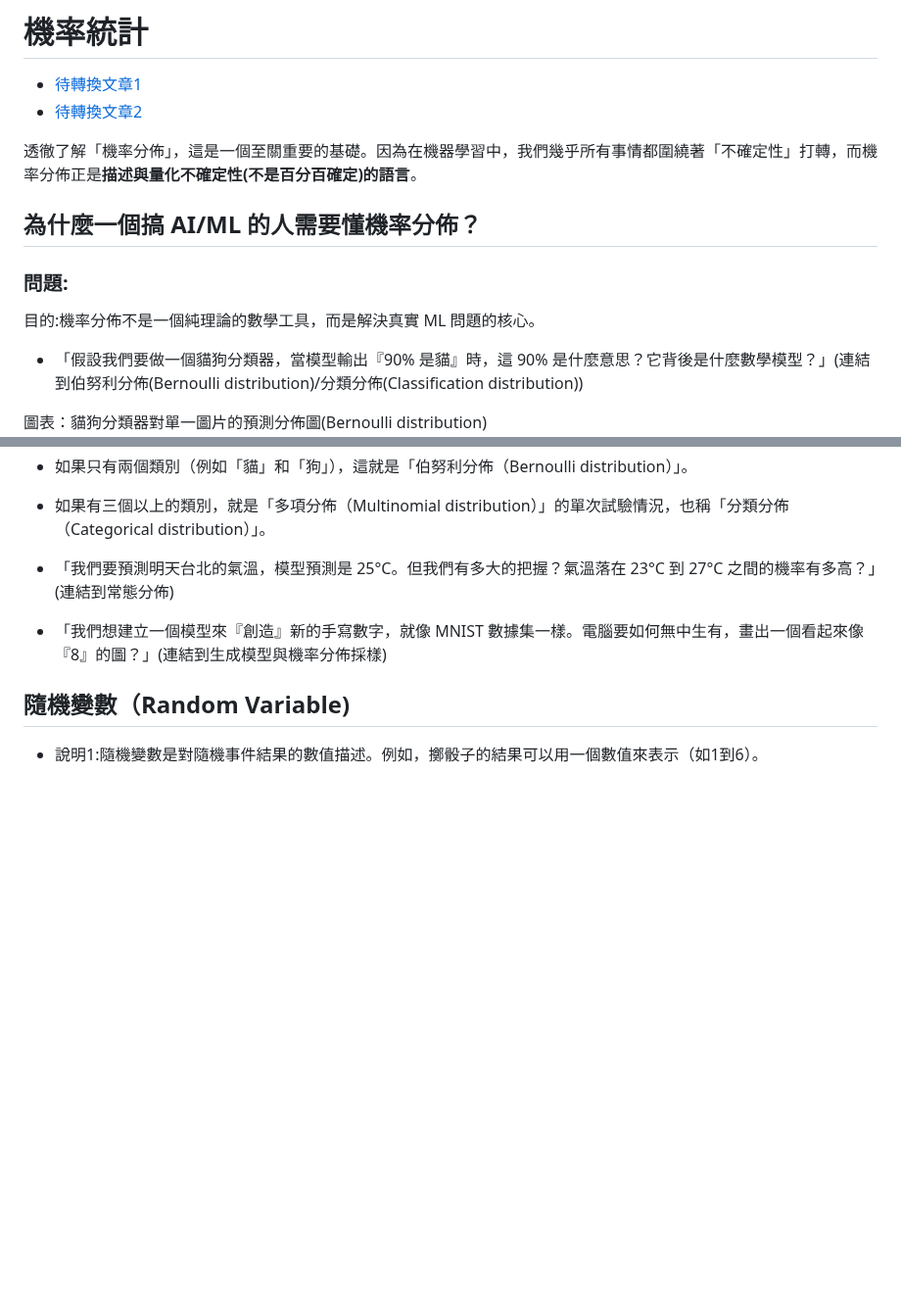
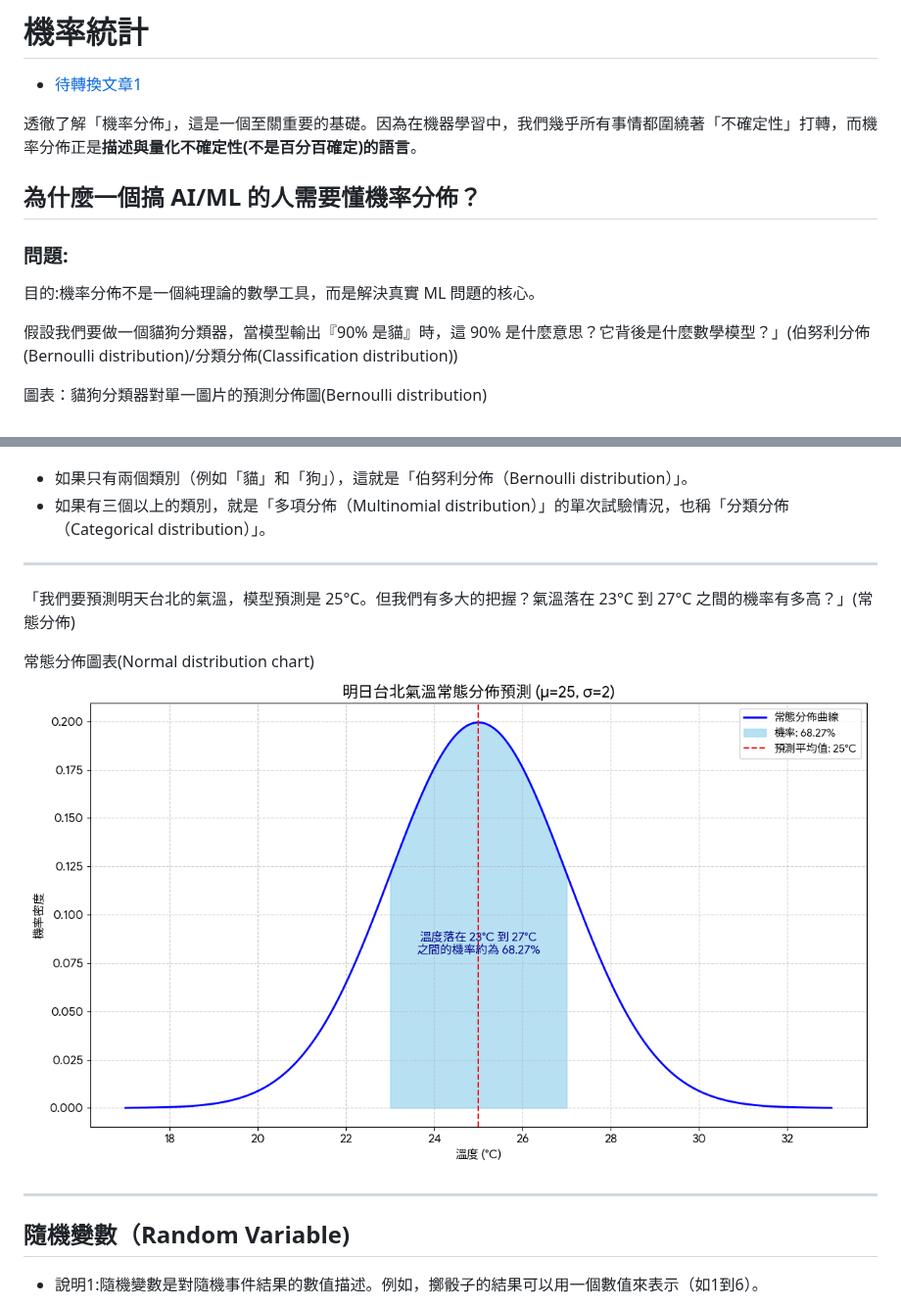
Before and after one commit to roberthsu2003/machine_learning, a Markdown page: 機率統計/README.md, 2 parts joined by grey strips. Shown at 98% size. GitHub-like rendering; pictures changed too: 機率統計/images/pic5.png (added); blank space fills up the shorter version.

```diff
--- a/機率統計/README.md
+++ b/機率統計/README.md
@@ -1,7 +1,7 @@
 # 機率統計
 
 - [待轉換文章1](./參考1.md)
-- [待轉換文章2](./參考2.md)
+
 
 透徹了解「機率分佈」，這是一個至關重要的基礎。因為在機器學習中，我們幾乎所有事情都圍繞著「不確定性」打轉，而機率分佈正是**描述與量化不確定性(不是百分百確定)的語言**。
 
@@ -11,7 +11,7 @@
 
 目的:機率分佈不是一個純理論的數學工具，而是解決真實 ML 問題的核心。
 
-- 「假設我們要做一個貓狗分類器，當模型輸出『90% 是貓』時，這 90% 是什麼意思？它背後是什麼數學模型？」(連結到伯努利分佈(Bernoulli distribution)/分類分佈(Classification distribution))
+假設我們要做一個貓狗分類器，當模型輸出『90% 是貓』時，這 90% 是什麼意思？它背後是什麼數學模型？」(伯努利分佈(Bernoulli distribution)/分類分佈(Classification distribution))
 
 
 
@@ -34,10 +34,15 @@
 - 如果只有兩個類別（例如「貓」和「狗」），這就是「伯努利分佈（Bernoulli distribution）」。
 - 如果有三個以上的類別，就是「多項分佈（Multinomial distribution）」的單次試驗情況，也稱「分類分佈（Categorical distribution）」。
 
+---
 
-- 「我們要預測明天台北的氣溫，模型預測是 25°C。但我們有多大的把握？氣溫落在 23°C 到 27°C 之間的機率有多高？」(連結到常態分佈)
+「我們要預測明天台北的氣溫，模型預測是 25°C。但我們有多大的把握？氣溫落在 23°C 到 27°C 之間的機率有多高？」(常態分佈)
 
-- 「我們想建立一個模型來『創造』新的手寫數字，就像 MNIST 數據集一樣。電腦要如何無中生有，畫出一個看起來像『8』的圖？」(連結到生成模型與機率分佈採樣)
+常態分佈圖表(Normal distribution chart)
+![](./images/pic5.png)
+
+---
+
 
 ## 隨機變數（Random Variable)
 
```
Also changed, not shown: 機率統計/參考2.md (deleted, +0 -142 lines).
